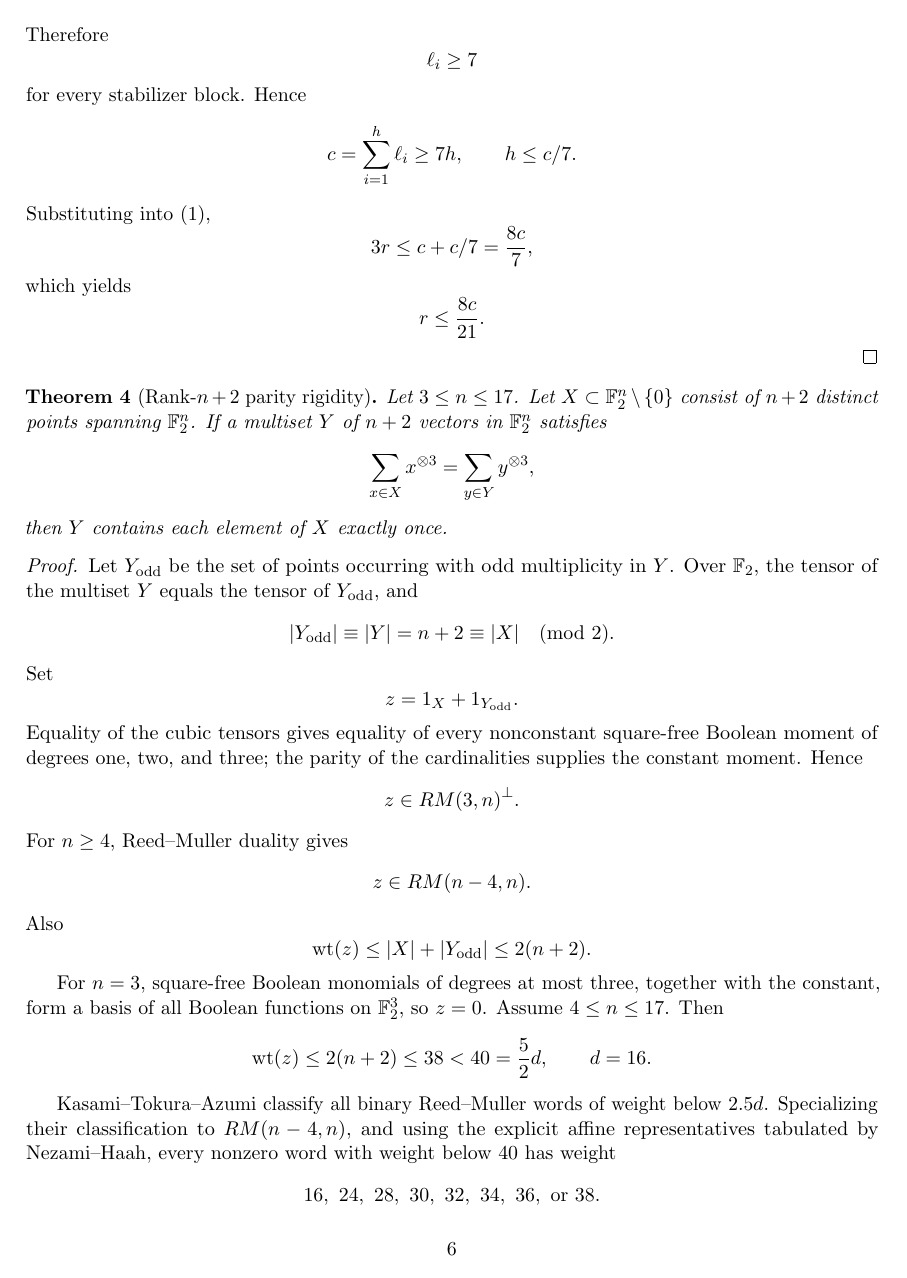
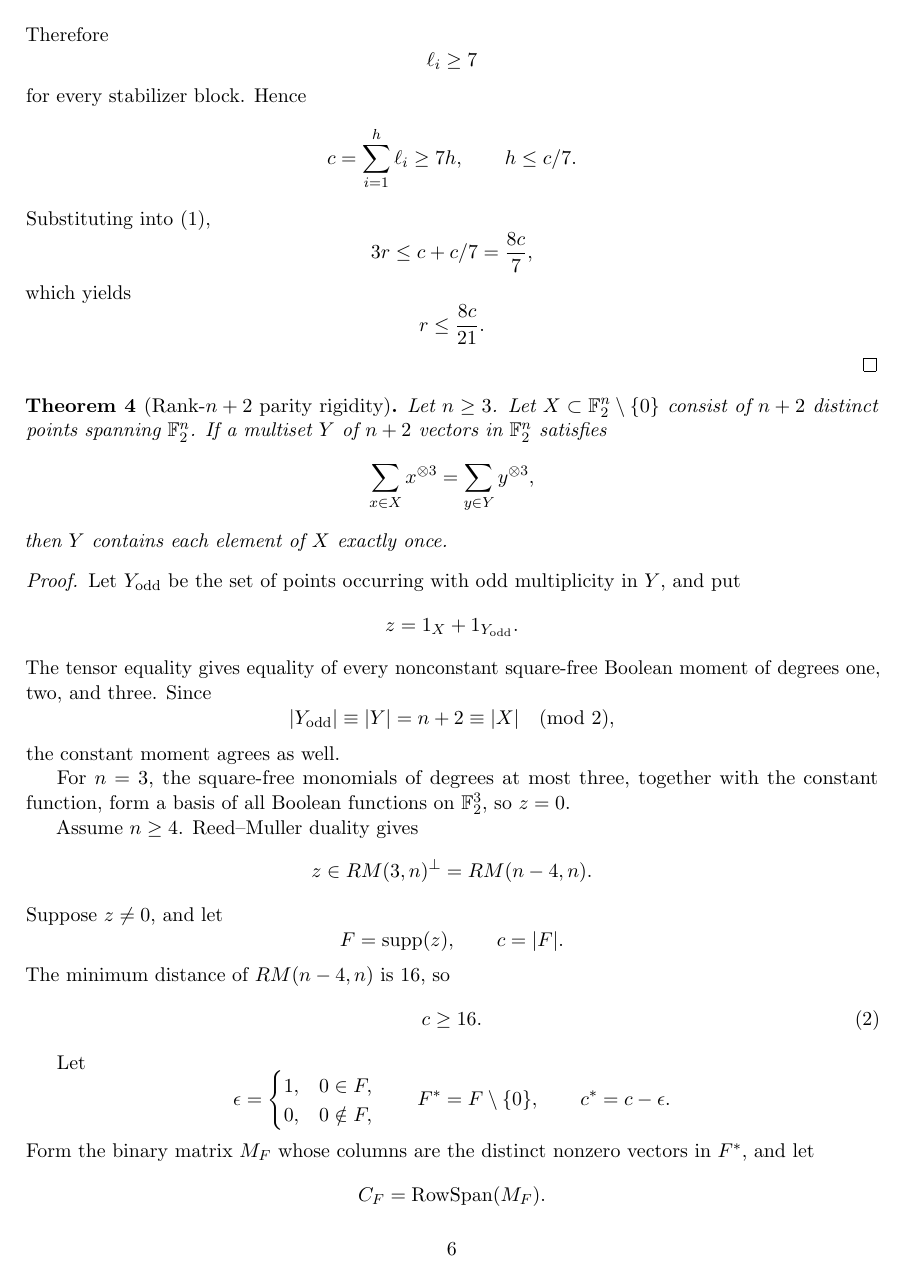
Before and after one commit to muhammadarshad/pages-mprc, a LaTeX paper (docs/dyadic_nplus2_cubic_identifiability.tex): page 6 of 16. Compiled offline with pdfLaTeX.

Commit message:
Reconcile all-dimensional parity proof with n17 regression updates

```diff
--- a/docs/dyadic_nplus2_cubic_identifiability.tex
+++ b/docs/dyadic_nplus2_cubic_identifiability.tex
@@ -290,7 +290,7 @@ r\le\frac{8c}{21}.
 \end{proof}
 
 \begin{theorem}[Rank-\(n+2\) parity rigidity]\label{thm:parity}
-Let \(3\le n\le17\). Let \(X\subset\F_2^n\setminus\{0\}\) consist of \(n+2\) distinct points spanning \(\F_2^n\). If a multiset \(Y\) of \(n+2\) vectors in \(\F_2^n\) satisfies
+Let \(n\ge3\). Let \(X\subset\F_2^n\setminus\{0\}\) consist of \(n+2\) distinct points spanning \(\F_2^n\). If a multiset \(Y\) of \(n+2\) vectors in \(\F_2^n\) satisfies
 \[
 \sum_{x\in X}x^{\otimes3}
 =
@@ -300,28 +300,43 @@ then \(Y\) contains each element of \(X\) exactly once.
 \end{theorem}
 
 \begin{proof}
-Let \(Y_{\rm odd}\) be the set of points occurring with odd multiplicity in \(Y\). Over \(\F_2\), the tensor of the multiset \(Y\) equals the tensor of \(Y_{\rm odd}\), and
-\[
-|Y_{\rm odd}|\equiv |Y|=n+2\equiv |X|\pmod2.
-\]
-Set
+Let \(Y_{\rm odd}\) be the set of points occurring with odd multiplicity in \(Y\), and put
 \[
 z=1_X+1_{Y_{\rm odd}}.
 \]
-Equality of the cubic tensors gives equality of every nonconstant square-free Boolean moment of degrees one, two, and three; the parity of the cardinalities supplies the constant moment. Hence
+The tensor equality gives equality of every nonconstant square-free Boolean moment of degrees one, two, and three. Since
 \[
-z\in RM(3,n)^\perp.
+|Y_{\rm odd}|\equiv|Y|=n+2\equiv|X|\pmod2,
 \]
-For \(n\ge4\), Reed--Muller duality gives
+the constant moment agrees as well.
+
+For \(n=3\), the square-free monomials of degrees at most three, together with the constant function, form a basis of all Boolean functions on \(\F_2^3\), so \(z=0\).
+
+Assume \(n\ge4\). Reed--Muller duality gives
 \[
-z\in RM(n-4,n).
+z\in RM(3,n)^\perp=RM(n-4,n).
 \]
-Also
+Suppose \(z\ne0\), and let
 \[
-\wt(z)\le |X|+|Y_{\rm odd}|\le2(n+2).
+F=\supp(z),\qquad c=|F|.
+\]
+The minimum distance of \(RM(n-4,n)\) is \(16\), so
+\[
+c\ge16. \tag{2}
 \]
 
-For \(n=3\), square-free Boolean monomials of degrees at most three, together with the constant, form a basis of all Boolean functions on \(\F_2^3\), so \(z=0\). Assume \(4\le n\le17\). Then
+Let
 \[
-\wt(z)\le 2(n+2)\le38<40=\frac52 d,
-\qquad d=16.
+\epsilon=
+\begin{cases}
+1,&0\in F,\\
+0,&0\notin F,
+\end{cases}
+\qquad
+F^\ast=F\setminus\{0\},
+\qquad
+c^\ast=c-\epsilon.
+\]
+Form the binary matrix \(M_F\) whose columns are the distinct nonzero vectors in \(F^\ast\), and let
+\[
+C_F=\operatorname{RowSpan}(M_F).
@@ -328,5 +355,6 @@ For \(n=3\), square-free Boolean monomials of degrees at most three, together wi
+\le
+\frac{8c^\ast}{21}. \tag{3}
 \]
 
-Kasami--Tokura--Azumi classify all binary Reed--Muller words of weight below \(2.5d\). Specializing their classification to \(RM(n-4,n)\), and using the explicit affine representatives tabulated by Nezami--Haah, every nonzero word with weight below \(40\) has weight
+Let
 \[
-16,\ 24,\ 28,\ 30,\ 32,\ 34,\ 36,\ \text{or }38.
```
Also changed, not shown: docs/dyadic_nplus2_cubic_identifiability.tex (85 more changed lines).
